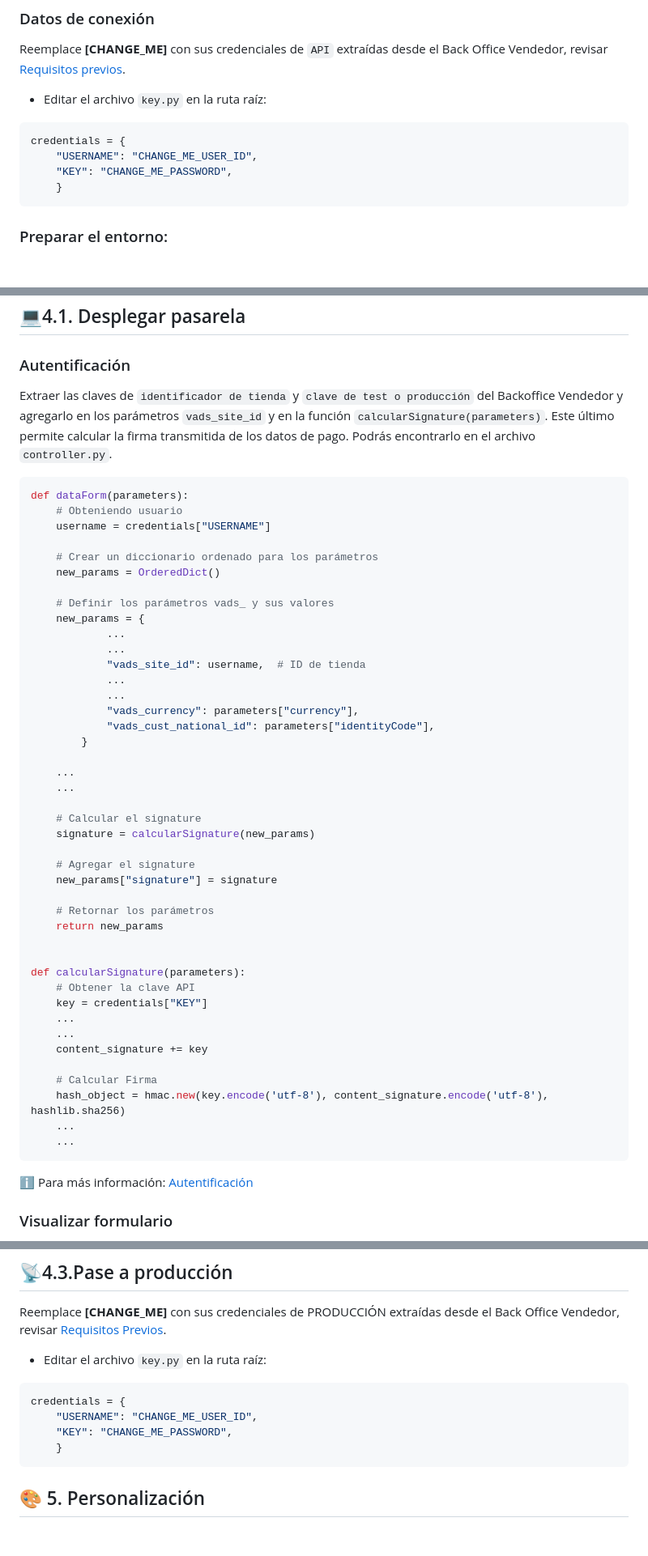
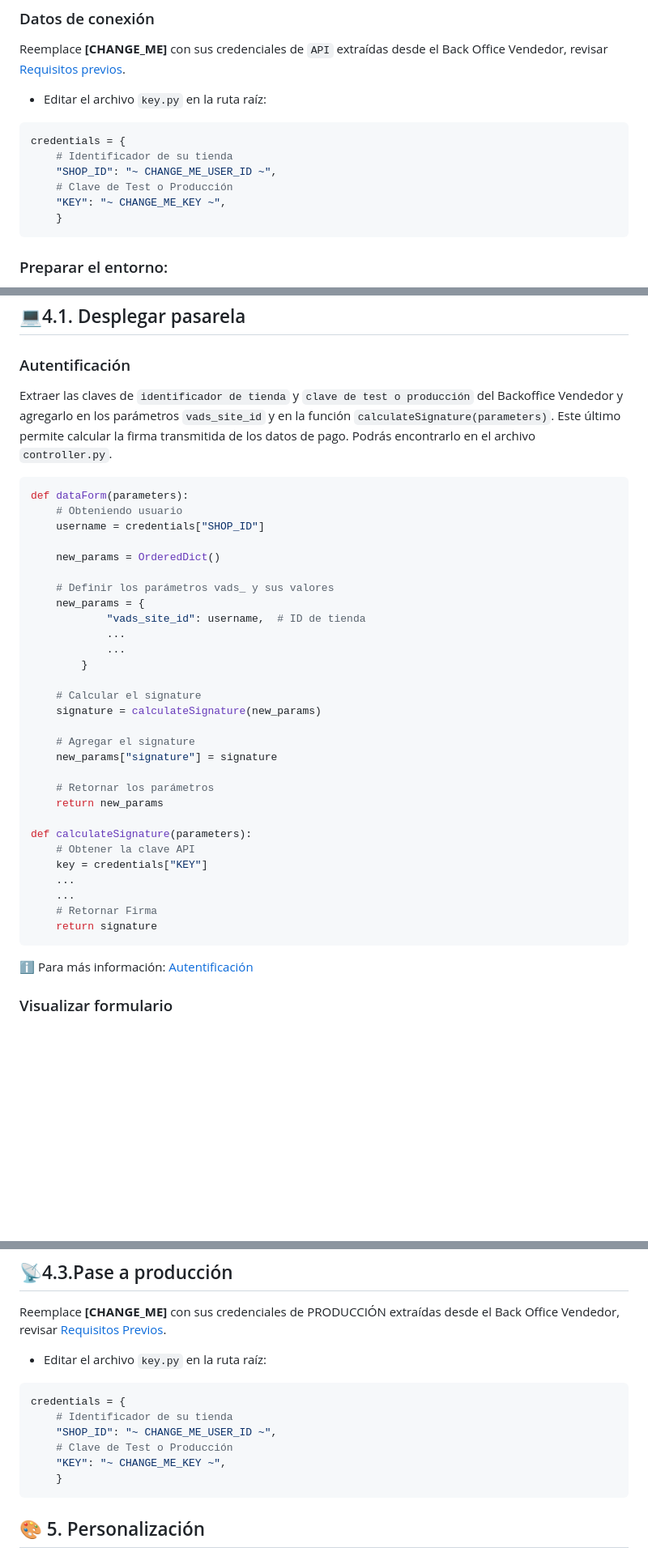
Before and after one commit to izipay-pe/Redirect-PaymentForm-Python-Flask, a Markdown page: README.md, 3 parts joined by grey strips. Shown: that part at 81% size. GitHub-like rendering; blank space fills up the shorter version.

````diff
--- a/README.md
+++ b/README.md
@@ -60,8 +60,10 @@ Reemplace **[CHANGE_ME]** con sus credenciales de `API` extraídas desde el Back
 - Editar el archivo `key.py` en la ruta raíz:
 ```python
 credentials = {
-    "USERNAME": "CHANGE_ME_USER_ID",
-    "KEY": "CHANGE_ME_PASSWORD",
+    # Identificador de su tienda
+    "SHOP_ID": "~ CHANGE_ME_USER_ID ~",
+    # Clave de Test o Producción
+    "KEY": "~ CHANGE_ME_KEY ~",
     }
 ```
 
@@ -116,31 +118,23 @@ Antes de ejecutar el proyecto, se creará el virtual environment (venv):
 
 ## 💻4.1. Desplegar pasarela
 ### Autentificación
-Extraer las claves de `identificador de tienda` y `clave de test o producción` del Backoffice Vendedor y agregarlo en los parámetros `vads_site_id` y en la función `calcularSignature(parameters)`. Este último permite calcular la firma transmitida de los datos de pago. Podrás encontrarlo en el archivo `controller.py`.
+Extraer las claves de `identificador de tienda` y `clave de test o producción` del Backoffice Vendedor y agregarlo en los parámetros `vads_site_id` y en la función `calculateSignature(parameters)`. Este último permite calcular la firma transmitida de los datos de pago. Podrás encontrarlo en el archivo `controller.py`.
 ```python
 def dataForm(parameters):
     # Obteniendo usuario
-    username = credentials["USERNAME"]
+    username = credentials["SHOP_ID"]
 
-    # Crear un diccionario ordenado para los parámetros
     new_params = OrderedDict()
 
     # Definir los parámetros vads_ y sus valores
     new_params = {
-            ...
-            ...
             "vads_site_id": username,  # ID de tienda
             ...
             ...
-            "vads_currency": parameters["currency"],
-            "vads_cust_national_id": parameters["identityCode"],
         }
 
-    ...
-    ...
-
     # Calcular el signature
-    signature = calcularSignature(new_params)
+    signature = calculateSignature(new_params)
 
     # Agregar el signature
     new_params["signature"] = signature
@@ -148,18 +142,13 @@ def dataForm(parameters):
     # Retornar los parámetros
     return new_params
 
-
-def calcularSignature(parameters):
+def calculateSignature(parameters):
     # Obtener la clave API
     key = credentials["KEY"]
     ...
     ...
-    content_signature += key
-
-    # Calcular Firma
-    hash_object = hmac.new(key.encode('utf-8'), content_signature.encode('utf-8'), hashlib.sha256)
-    ...
-    ...
+    # Retornar Firma
+    return signature
 ```
 
 ℹ️ Para más información: [Autentificación](https://secure.micuentaweb.pe/doc/es-PE/form-payment/quick-start-guide/identificarse-durante-los-intercambios.html)
@@ -286,8 +255,10 @@ Reemplace **[CHANGE_ME]** con sus credenciales de PRODUCCIÓN extraídas desde e
 - Editar el archivo `key.py` en la ruta raíz:
 ```python
 credentials = {
-    "USERNAME": "CHANGE_ME_USER_ID",
-    "KEY": "CHANGE_ME_PASSWORD",
+    # Identificador de su tienda
+    "SHOP_ID": "~ CHANGE_ME_USER_ID ~",
+    # Clave de Test o Producción
+    "KEY": "~ CHANGE_ME_KEY ~",
     }
 ```
 
````
Also changed, not shown: other parts of README.md (+19 -39 lines).
